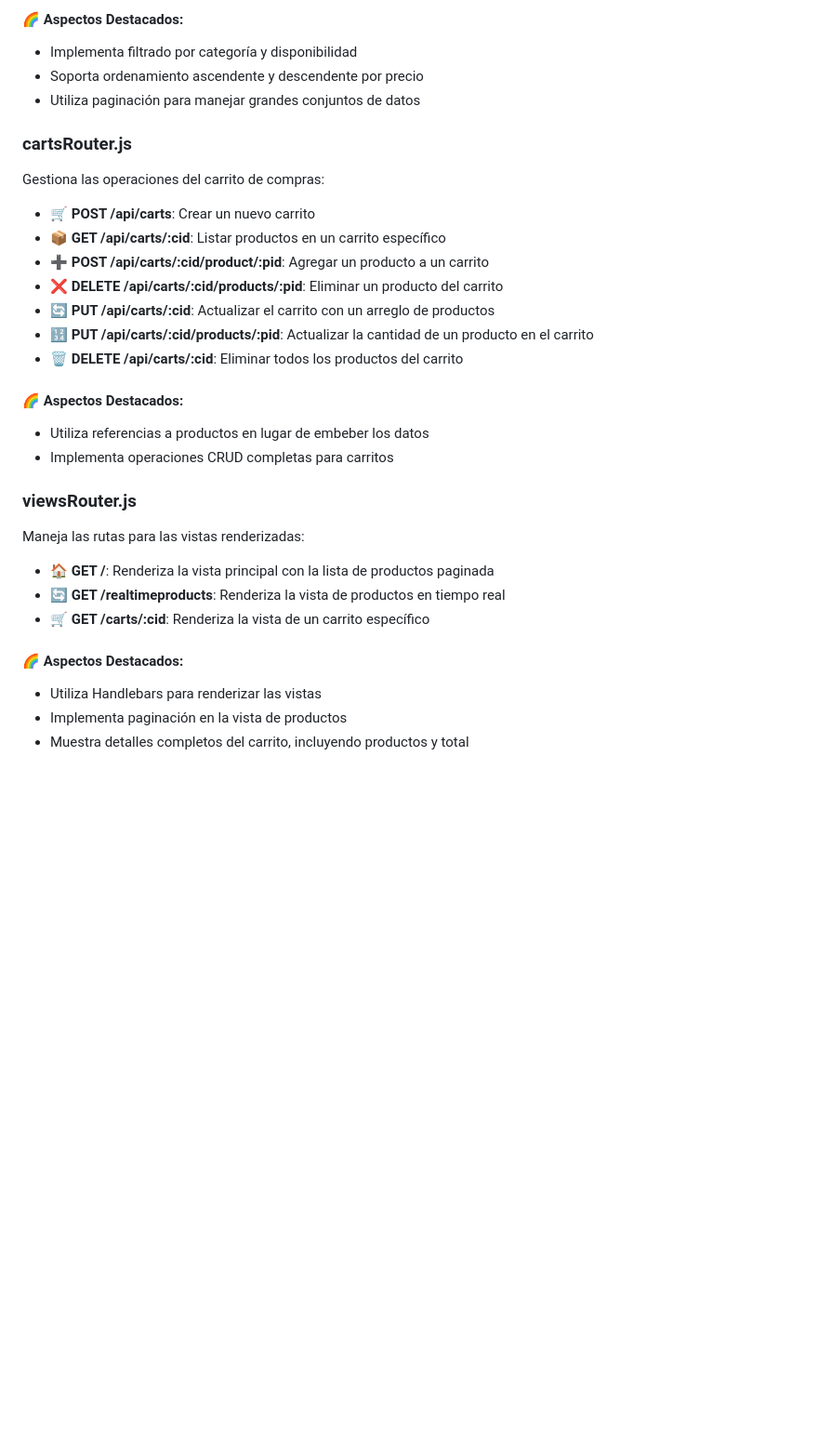
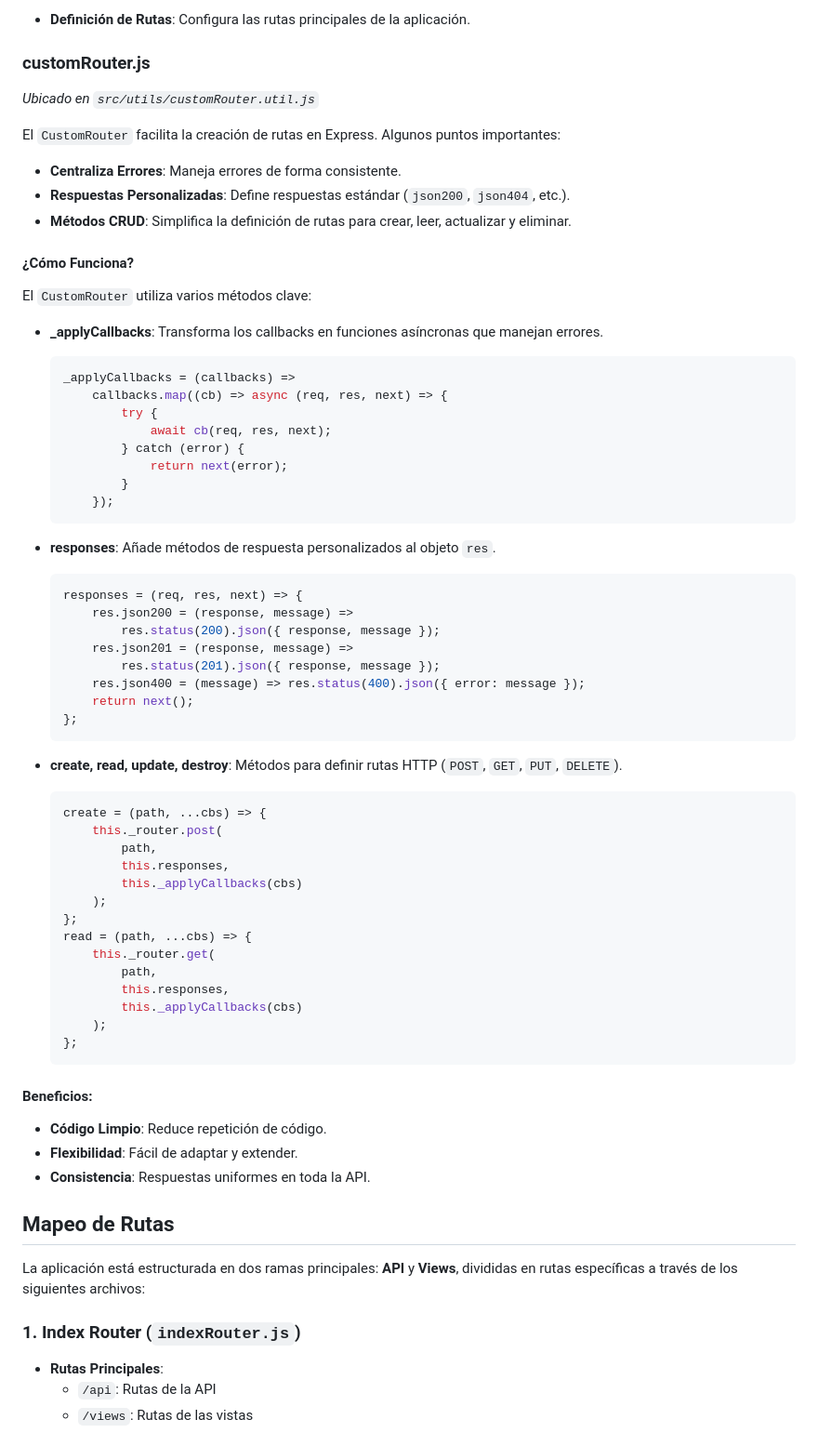
Before and after one commit to DamiArebalo/Arebalo_Backend1, a Markdown page: README.md, the part around one of its changes. Shown at 93% size. GitHub-like rendering; blank space fills up the shorter version.

````diff
--- a/README.md
+++ b/README.md
@@ -88,34 +46,75 @@ Maneja todas las operaciones relacionadas con productos:
 
-#### 🌈 Aspectos Destacados:
-- Implementa filtrado por categoría y disponibilidad
-- Soporta ordenamiento ascendente y descendente por precio
-- Utiliza paginación para manejar grandes conjuntos de datos
+- **Definición de Rutas**: Configura las rutas principales de la aplicación.
 
-### cartsRouter.js
+### customRouter.js
 
-Gestiona las operaciones del carrito de compras:
+_Ubicado en `src/utils/customRouter.util.js`_
 
-- 🛒 **POST /api/carts**: Crear un nuevo carrito
-- 📦 **GET /api/carts/:cid**: Listar productos en un carrito específico
-- ➕ **POST /api/carts/:cid/product/:pid**: Agregar un producto a un carrito
-- ❌ **DELETE /api/carts/:cid/products/:pid**: Eliminar un producto del carrito
-- 🔄 **PUT /api/carts/:cid**: Actualizar el carrito con un arreglo de productos
-- 🔢 **PUT /api/carts/:cid/products/:pid**: Actualizar la cantidad de un producto en el carrito
-- 🗑️ **DELETE /api/carts/:cid**: Eliminar todos los productos del carrito
+El `CustomRouter` facilita la creación de rutas en Express. Algunos puntos importantes:
 
-#### 🌈 Aspectos Destacados:
-- Utiliza referencias a productos en lugar de embeber los datos
-- Implementa operaciones CRUD completas para carritos
+- **Centraliza Errores**: Maneja errores de forma consistente.
+- **Respuestas Personalizadas**: Define respuestas estándar (`json200`, `json404`, etc.).
+- **Métodos CRUD**: Simplifica la definición de rutas para crear, leer, actualizar y eliminar.
 
-### viewsRouter.js
+#### ¿Cómo Funciona?
 
-Maneja las rutas para las vistas renderizadas:
+El `CustomRouter` utiliza varios métodos clave:
 
-- 🏠 **GET /**: Renderiza la vista principal con la lista de productos paginada
-- 🔄 **GET /realtimeproducts**: Renderiza la vista de productos en tiempo real
-- 🛒 **GET /carts/:cid**: Renderiza la vista de un carrito específico
+- **_applyCallbacks**: Transforma los callbacks en funciones asíncronas que manejan errores.
+    ```javascript
+    _applyCallbacks = (callbacks) =>
+        callbacks.map((cb) => async (req, res, next) => {
+            try {
+                await cb(req, res, next);
+            } catch (error) {
+                return next(error);
+            }
+        });
+    ```
 
-#### 🌈 Aspectos Destacados:
-- Utiliza Handlebars para renderizar las vistas
-- Implementa paginación en la vista de productos
-- Muestra detalles completos del carrito, incluyendo productos y total
+- **responses**: Añade métodos de respuesta personalizados al objeto `res`.
+    ```javascript
+    responses = (req, res, next) => {
+        res.json200 = (response, message) =>
+            res.status(200).json({ response, message });
+        res.json201 = (response, message) =>
+            res.status(201).json({ response, message });
+        res.json400 = (message) => res.status(400).json({ error: message });
+        return next();
+    };
+    ```
+
+- **create, read, update, destroy**: Métodos para definir rutas HTTP (`POST`, `GET`, `PUT`, `DELETE`).
+    ```javascript
+    create = (path, ...cbs) => {
+        this._router.post(
+            path,
+            this.responses,
+            this._applyCallbacks(cbs)
+        );
+    };
+    read = (path, ...cbs) => {
+        this._router.get(
+            path,
+            this.responses,
+            this._applyCallbacks(cbs)
+        );
+    };
+    ```
+
+#### Beneficios:
+- **Código Limpio**: Reduce repetición de código.
+- **Flexibilidad**: Fácil de adaptar y extender.
+- **Consistencia**: Respuestas uniformes en toda la API.
+
+
+
+## Mapeo de Rutas
+
+La aplicación está estructurada en dos ramas principales: **API** y **Views**, divididas en rutas específicas a través de los siguientes archivos:
+
+### 1. **Index Router** (`indexRouter.js`)
+- **Rutas Principales**:
+  - `/api`: Rutas de la API
+  - `/views`: Rutas de las vistas
+
````
Also changed, not shown: other parts of README.md (+95 -109 lines).
